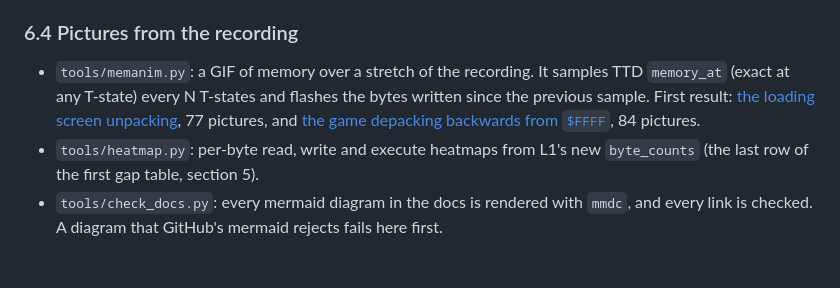
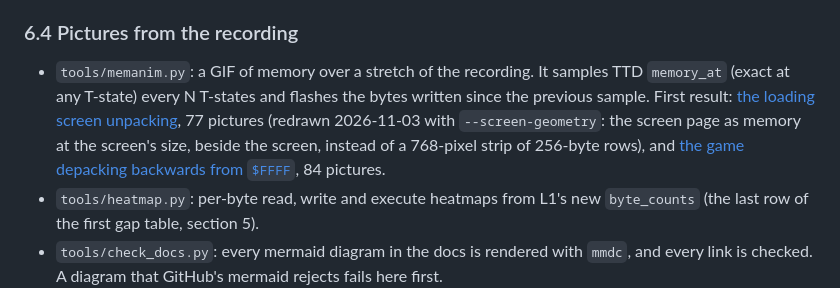
Before and after one commit to alfishe/unrealng-reverse-cases, a Markdown page: hate/WALKTHROUGH.md, the part around the change. Drawn GitHub-style; blank space fills up the shorter version.

```diff
--- a/hate/WALKTHROUGH.md
+++ b/hate/WALKTHROUGH.md
@@ -204,7 +204,9 @@ Every role the document gives a routine is marked with the document that will co
 
 - `tools/memanim.py`: a GIF of memory over a stretch of the recording. It samples TTD `memory_at` (exact at any
   T-state) every N T-states and flashes the bytes written since the previous sample. First result:
-  [the loading screen unpacking](docs/img/anim-loading-screen.gif), 77 pictures, and
+  [the loading screen unpacking](docs/img/anim-loading-screen.gif), 77 pictures (redrawn 2026-11-03 with
+  `--screen-geometry`: the screen page as memory at the screen's size, beside the screen, instead of a 768-pixel strip
+  of 256-byte rows), and
   [the game depacking backwards from `$FFFF`](docs/img/anim-depacker.gif), 84 pictures.
 - `tools/heatmap.py`: per-byte read, write and execute heatmaps from L1's new `byte_counts` (the last row of the first gap table, section 5).
 - `tools/check_docs.py`: every mermaid diagram in the docs is rendered with `mmdc`, and every link is checked. A
```
Also changed, not shown: hate/docs/03-build-and-load.md (+5 -2 lines), hate/docs/img/anim-loading-screen.gif, 1 other file.
